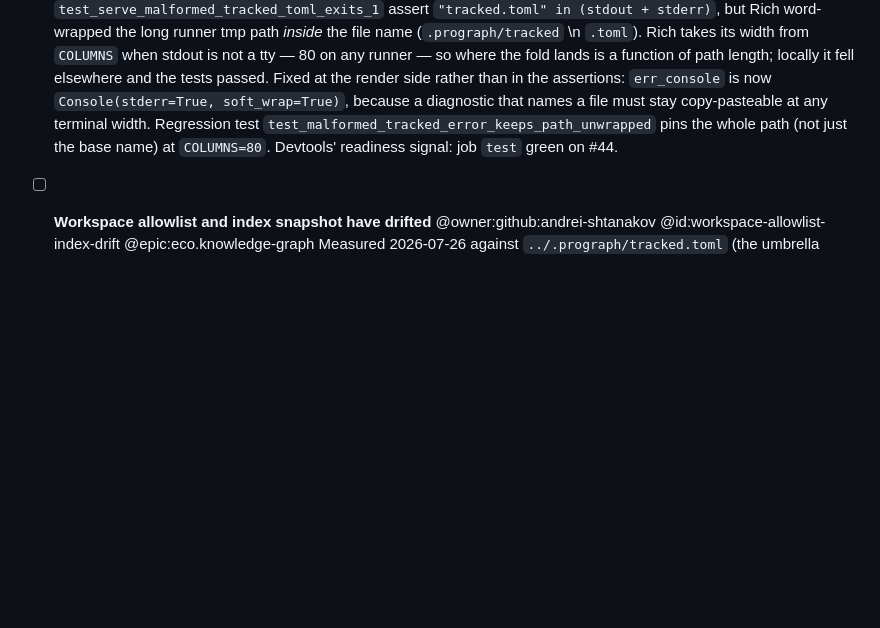
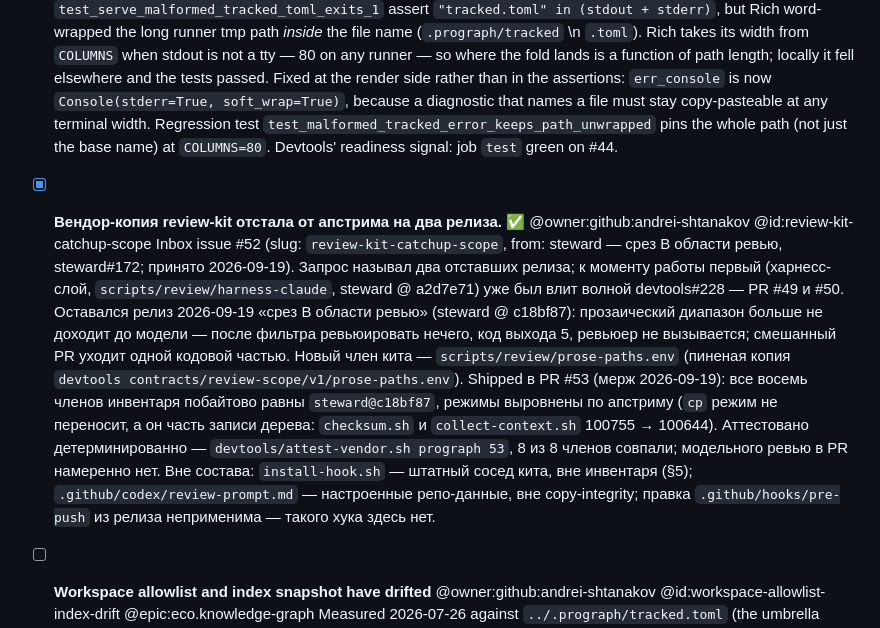
Before and after one commit to andrei-shtanakov/prograph, a Markdown page: TODO.md, the part around the change. Rendered like a GitHub page; blank space fills up the shorter version.

Commit message:
docs(todo): принять inbox #52 — review-kit-catchup-scope (#54)
ADR-ECO-006: приём запроса нигде не хранится, он выводится из пункта TODO.md с
объявленным в issue слагом. Пункт заведён сразу закрытым: работа выполнена в
PR #53 (ре-вендор кита до steward c18bf87, срез B области ревью), и отдельного
открытого обязательства за ним не остаётся.

Пункт фиксирует и то, чего в PR намеренно нет: install-hook.sh (штатный сосед
кита, вне инвентаря §5), .github/codex/review-prompt.md (репо-данные вне
copy-integrity) и правка .github/hooks/pre-push (такого хука в этом репо нет).

Co-authored-by: Claude Opus 5 (1M context) <noreply@anthropic.com>

```diff
--- a/TODO.md
+++ b/TODO.md
@@ -81,6 +81,25 @@ values to fill the column.
   `test_malformed_tracked_error_keeps_path_unwrapped` pins the whole path (not just the
   base name) at `COLUMNS=80`. Devtools' readiness signal: job `test` green on #44.
 
+- [x] **Вендор-копия review-kit отстала от апстрима на два релиза.** ✅ @owner:github:andrei-shtanakov @id:review-kit-catchup-scope
+  Inbox issue #52 (slug: `review-kit-catchup-scope`, from: steward — срез B области
+  ревью, steward#172; принято 2026-09-19). Запрос называл два отставших релиза;
+  к моменту работы первый (харнесс-слой, `scripts/review/harness-claude`, steward
+  @ a2d7e71) уже был влит волной devtools#228 — PR #49 и #50. Оставался релиз
+  2026-09-19 «срез B области ревью» (steward @ c18bf87): прозаический диапазон
+  больше не доходит до модели — после фильтра ревьюировать нечего, код выхода 5,
+  ревьюер не вызывается; смешанный PR уходит одной кодовой частью. Новый член
+  кита — `scripts/review/prose-paths.env` (пиненая копия
+  `devtools contracts/review-scope/v1/prose-paths.env`).
+  Shipped в PR #53 (мерж 2026-09-19): все восемь членов инвентаря побайтово равны
+  `steward@c18bf87`, режимы выровнены по апстриму (`cp` режим не переносит, а он
+  часть записи дерева: `checksum.sh` и `collect-context.sh` 100755 → 100644).
+  Аттестовано детерминированно — `devtools/attest-vendor.sh prograph 53`, 8 из 8
+  членов совпали; модельного ревью в PR намеренно нет.
+  Вне состава: `install-hook.sh` — штатный сосед кита, вне инвентаря (§5);
+  `.github/codex/review-prompt.md` — настроенные репо-данные, вне copy-integrity;
+  правка `.github/hooks/pre-push` из релиза неприменима — такого хука здесь нет.
+
 - [ ] **Workspace allowlist and index snapshot have drifted** @owner:github:andrei-shtanakov @id:workspace-allowlist-index-drift @epic:eco.knowledge-graph
   Measured 2026-07-26 against `../.prograph/tracked.toml` (the umbrella workspace's own
   allowlist, one level up — not this repo's):
```
